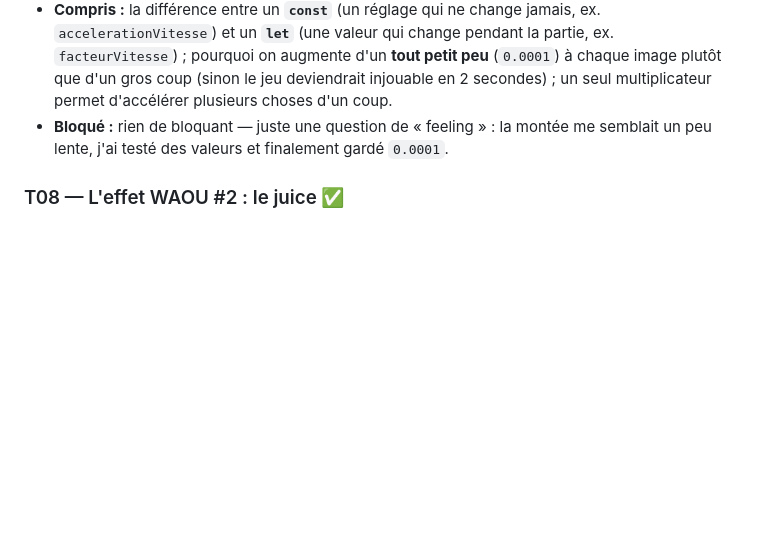
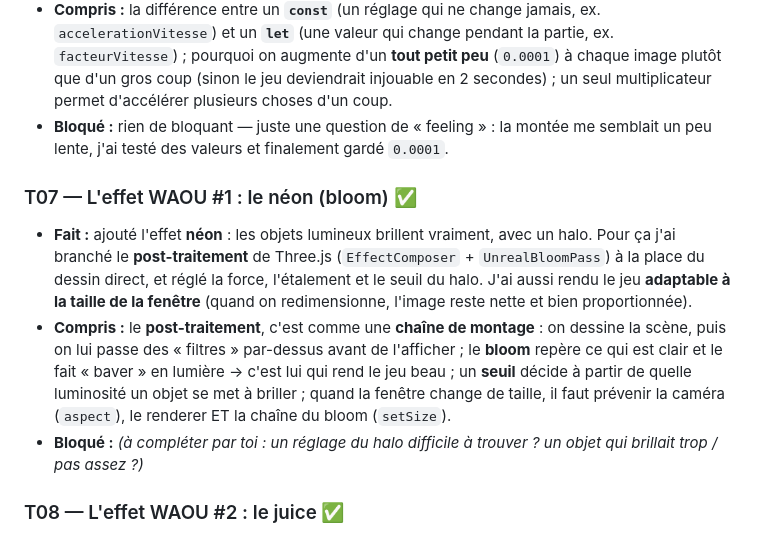
Before and after one commit to Robernarddd/neon-runner, a Markdown page: JOURNAL.md, the part around one of its changes. GitHub-like rendering; blank space fills up the shorter version.

Commit message:
Journal : entrées manquantes (T07, T09, T10, T11, T13) + T12
Co-Authored-By: Claude Opus 4.8 (1M context) <noreply@anthropic.com>

```diff
--- a/JOURNAL.md
+++ b/JOURNAL.md
@@ -34,6 +34,12 @@
 - **Compris :** la différence entre un **`const`** (un réglage qui ne change jamais, ex. `accelerationVitesse`) et un **`let`** (une valeur qui change pendant la partie, ex. `facteurVitesse`) ; pourquoi on augmente d'un **tout petit peu** (`0.0001`) à chaque image plutôt que d'un gros coup (sinon le jeu deviendrait injouable en 2 secondes) ; un seul multiplicateur permet d'accélérer plusieurs choses d'un coup.
 - **Bloqué :** rien de bloquant — juste une question de « feeling » : la montée me semblait un peu lente, j'ai testé des valeurs et finalement gardé `0.0001`.
 
+### T07 — L'effet WAOU #1 : le néon (bloom) ✅
+
+- **Fait :** ajouté l'effet **néon** : les objets lumineux brillent vraiment, avec un halo. Pour ça j'ai branché le **post-traitement** de Three.js (`EffectComposer` + `UnrealBloomPass`) à la place du dessin direct, et réglé la force, l'étalement et le seuil du halo. J'ai aussi rendu le jeu **adaptable à la taille de la fenêtre** (quand on redimensionne, l'image reste nette et bien proportionnée).
+- **Compris :** le **post-traitement**, c'est comme une **chaîne de montage** : on dessine la scène, puis on lui passe des « filtres » par-dessus avant de l'afficher ; le **bloom** repère ce qui est clair et le fait « baver » en lumière → c'est lui qui rend le jeu beau ; un **seuil** décide à partir de quelle luminosité un objet se met à briller ; quand la fenêtre change de taille, il faut prévenir la caméra (`aspect`), le renderer ET la chaîne du bloom (`setSize`).
+- **Bloqué :** *(à compléter par toi : un réglage du halo difficile à trouver ? un objet qui brillait trop / pas assez ?)*
+
 ### T08 — L'effet WAOU #2 : le juice ✅
 
 - **Fait :** ajouté tout le « juice » qui rend le jeu satisfaisant. 1) Une **secousse d'écran** au crash : la caméra tremble un court instant puis se calme toute seule. 2) Des **particules** (gerbe d'étincelles) qui jaillissent quand on ramasse une orbe, en réutilisant l'astuce de la réserve recyclée. 3) Des **sons** fabriqués par le navigateur (Web Audio) : un bip aigu à la collecte, un boum grave au crash. Revue de code : sorti les valeurs en dur des sons (`SON_ORBE_HZ`, etc.) et de la vitesse des particules (`VITESSE_PARTICULE`) pour les ranger en haut, et renommé `t` en `fraction`.
```
Also changed, not shown: other parts of JOURNAL.md (+34 -0 lines).
